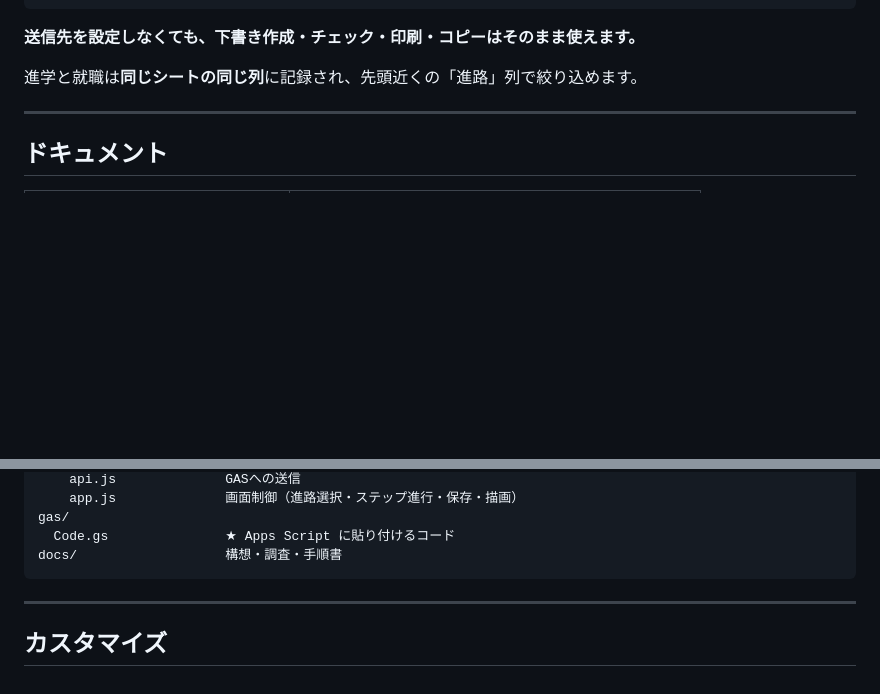
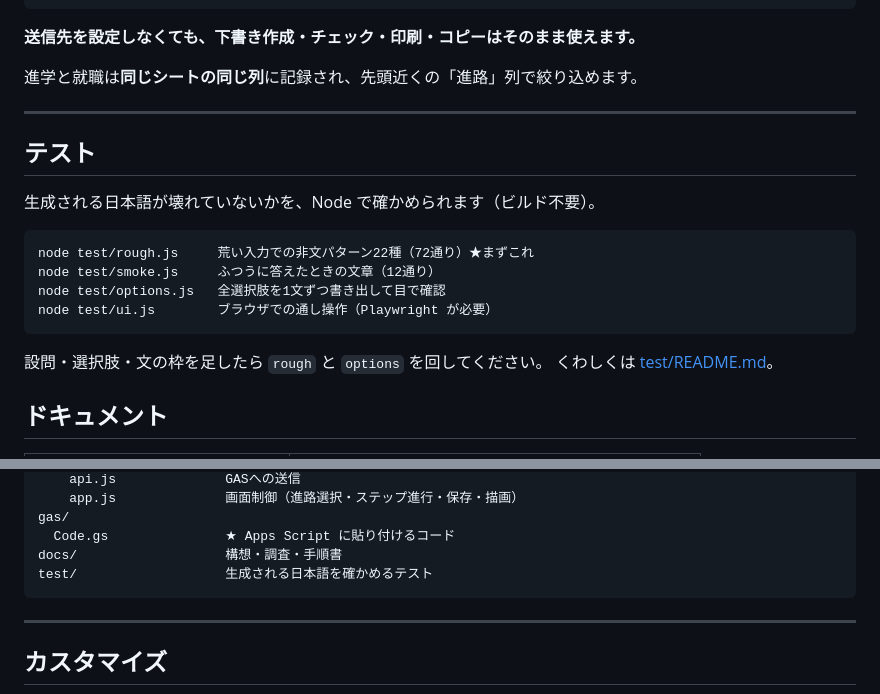
Before and after one commit to piyohiko12/siboudouki, a Markdown page: README.md, 2 parts joined by grey strips. Drawn GitHub-style; blank space fills up the shorter version.

Commit message:
テストの回し方を README に書く
Co-Authored-By: Claude Opus 5 <noreply@anthropic.com>
Claude-Session: https://claude.ai/code/session_01S6PMHNpqR9ra5gbNCJNiBy

````diff
--- a/README.md
+++ b/README.md
@@ -124,6 +124,20 @@
 
 ---
 
+## テスト
+
+生成される日本語が壊れていないかを、Node で確かめられます（ビルド不要）。
+
+```
+node test/rough.js     荒い入力での非文パターン22種（72通り）★まずこれ
+node test/smoke.js     ふつうに答えたときの文章（12通り）
+node test/options.js   全選択肢を1文ずつ書き出して目で確認
+node test/ui.js        ブラウザでの通し操作（Playwright が必要）
+```
+
+設問・選択肢・文の枠を足したら `rough` と `options` を回してください。
+くわしくは [test/README.md](test/README.md)。
+
 ## ドキュメント
 
 | ファイル | 内容 |
@@ -155,6 +169,7 @@ assets/
 gas/
   Code.gs               ★ Apps Script に貼り付けるコード
 docs/                   構想・調査・手順書
+test/                   生成される日本語を確かめるテスト
 ```
 
 ---
````
